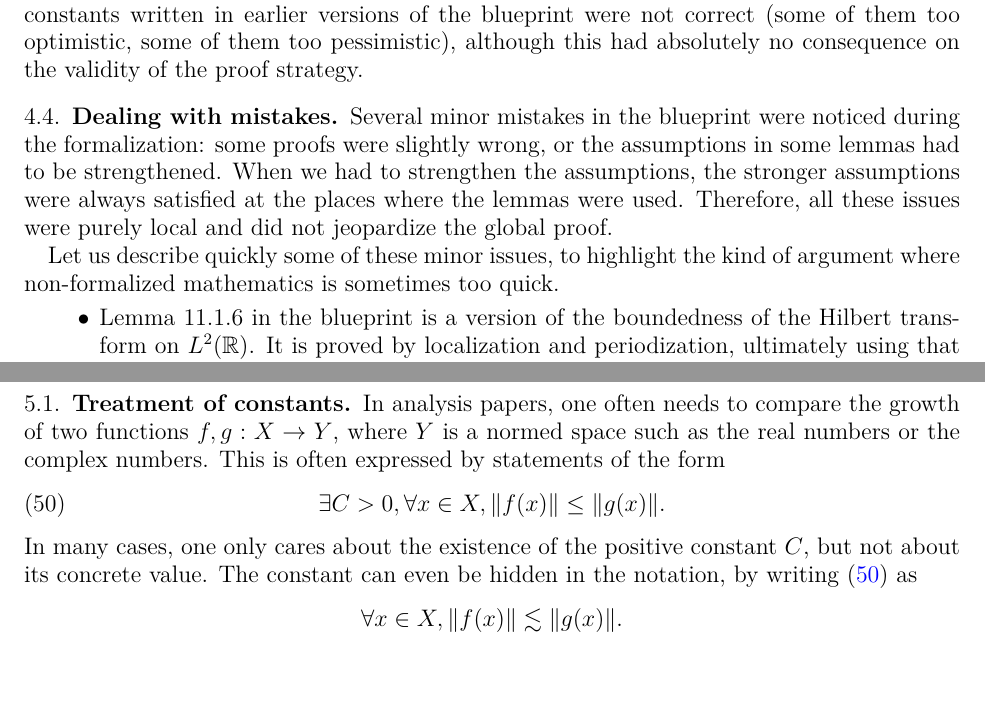
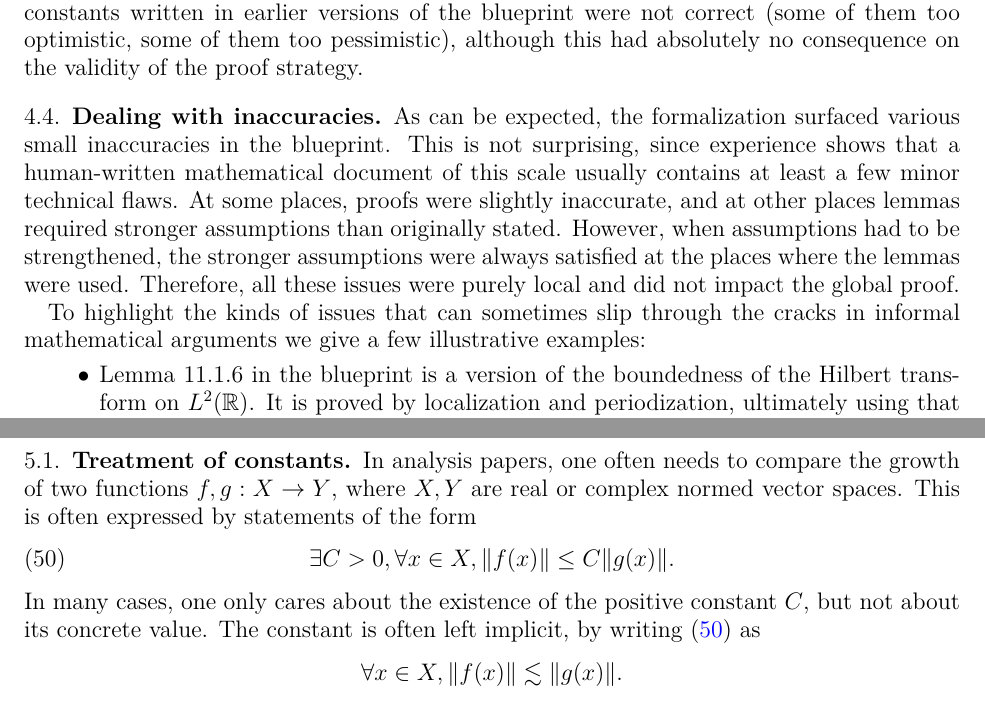
Before and after one commit to fpvandoorn/carleson, a LaTeX paper (paper/main.tex): two parts of pages 12 and 13 of 19, joined at a grey line, cut so that both start at the same text, the shorter picture padded with empty space. Compiled offline with pdfLaTeX.

Commit message:
Paper: some editing (#581)
Some small edits, mainly in Sec. 4.4 made after our discussion

```diff
--- a/paper/main.tex
+++ b/paper/main.tex
@@ -765,17 +765,14 @@ pessimistic), although this had absolutely no consequence on the validity of
 the proof strategy.
 
 
-\subsection{Dealing with mistakes}\label{subsec:blueprint_mistakes}
+\subsection{Dealing with inaccuracies}\label{subsec:blueprint_mistakes}
 
-Several minor mistakes in the blueprint were noticed during the
-formalization: some proofs were slightly wrong, or the assumptions in some
-lemmas had to be strengthened. When we had to strengthen the assumptions, the
+As can be expected, the formalization surfaced various small inaccuracies in the blueprint. This is not surprising, since experience shows that a human-written mathematical document of this scale usually contains at least a few minor technical flaws.
+At some places, proofs were slightly inaccurate, and at other places lemmas required stronger assumptions than originally stated. However, when assumptions had to be strengthened, the
 stronger assumptions were always satisfied at the places where the lemmas
-were used. Therefore, all these issues were purely local and did not
-jeopardize the global proof.
+were used. Therefore, all these issues were purely local and did not impact the global proof.
 
-Let us describe quickly some of these minor issues, to highlight the kind of
-argument where non-formalized mathematics is sometimes too quick.
+To highlight the kinds of issues that can sometimes slip through the cracks in informal mathematical arguments we give a few illustrative examples:
 
 \begin{itemize}
 \item Lemma 11.1.6 in the blueprint is a version of the boundedness of the
@@ -820,11 +817,12 @@ argument where non-formalized mathematics is sometimes too quick.
 
 \section{Design decisions}\label{sec:design}
 \subsection{Treatment of constants}\label{subsec:constants}
-In analysis papers, one often needs to compare the growth of two functions $f, g : X \to Y$, where $Y$ is a normed space such as the real numbers or the complex numbers. This is often expressed by statements of the form
+In analysis papers, one often needs to compare the growth of two functions $f, g : X \to Y$, where $X, Y$ are real or complex normed vector spaces. This is often expressed by statements of the form
 \begin{align}\label{eq:const}
-	\exists C > 0, \forall x \in X, \| f (x) \| \le \|g(x)\|.
+	\exists C > 0, \forall x \in X, \| f (x) \| \le C\|g(x)\|.
 \end{align}
-In many cases, one only cares about the existence of the positive constant $C$, but not about its concrete value. The constant can even be hidden in the notation, by writing (\ref{eq:const}) as
+In many cases, one only cares about the existence of the positive constant $C$, but not about its concrete value.
+The constant is often left implicit, by writing (\ref{eq:const}) as
 \[ \forall x \in X, \| f (x) \| \lesssim \|g(x)\|.\]
 
 This was also the case in the first version of \cite{ThieleCarlesonPreprint}. However, while Lean allows one to work with existential statements such as (\ref{eq:const}), this would have made the formalization harder. From the mathematical point of view, it would require the formalizers to figure out how large these constants needed to be and how the constants required to make each lemma hold were related to each other. From the technical side, it would require to work with witnesses for these existential statements, which can introduce some overhead.
```
Also changed, not shown: paper/main.tex (8 more changed lines).
